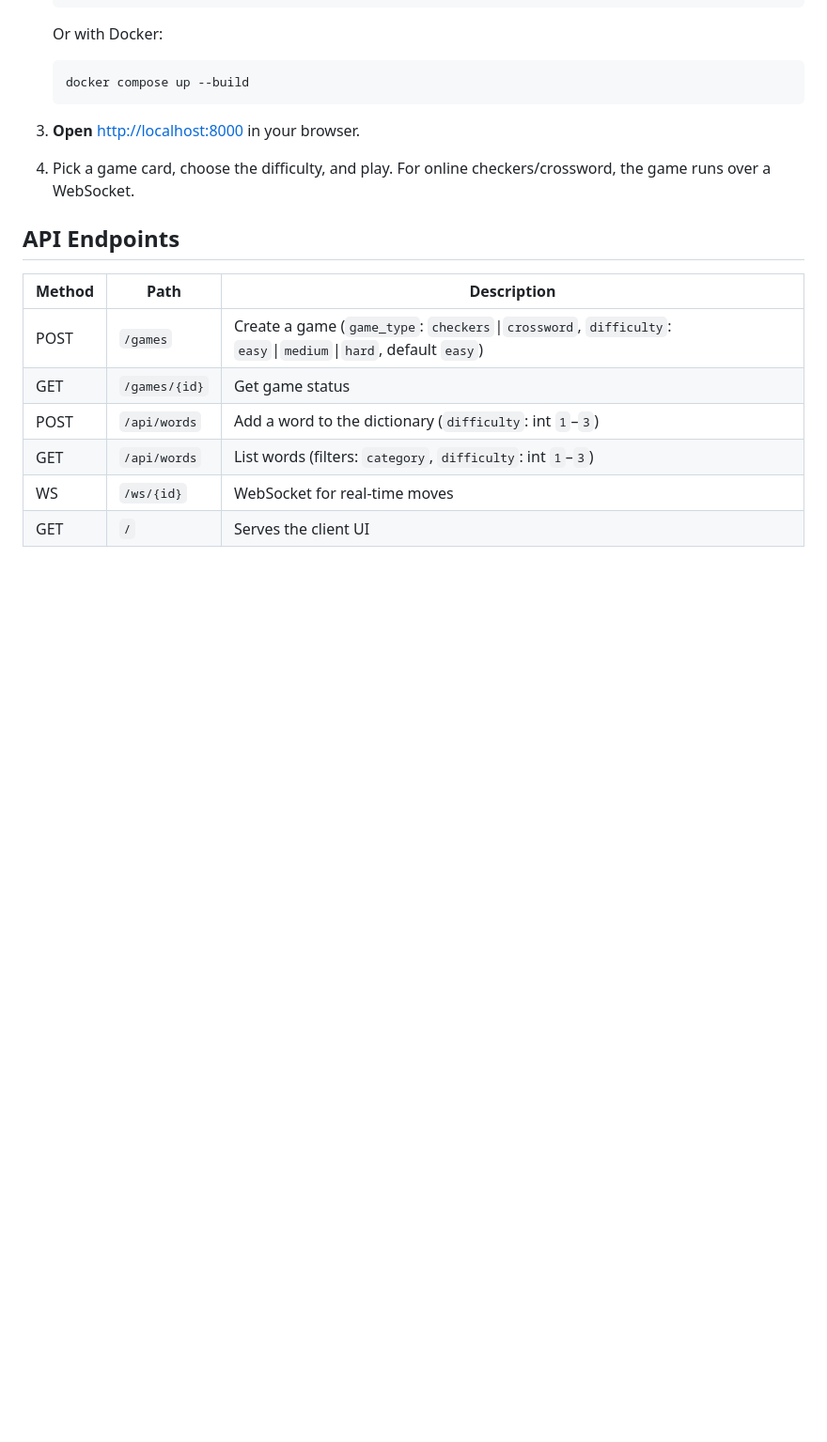
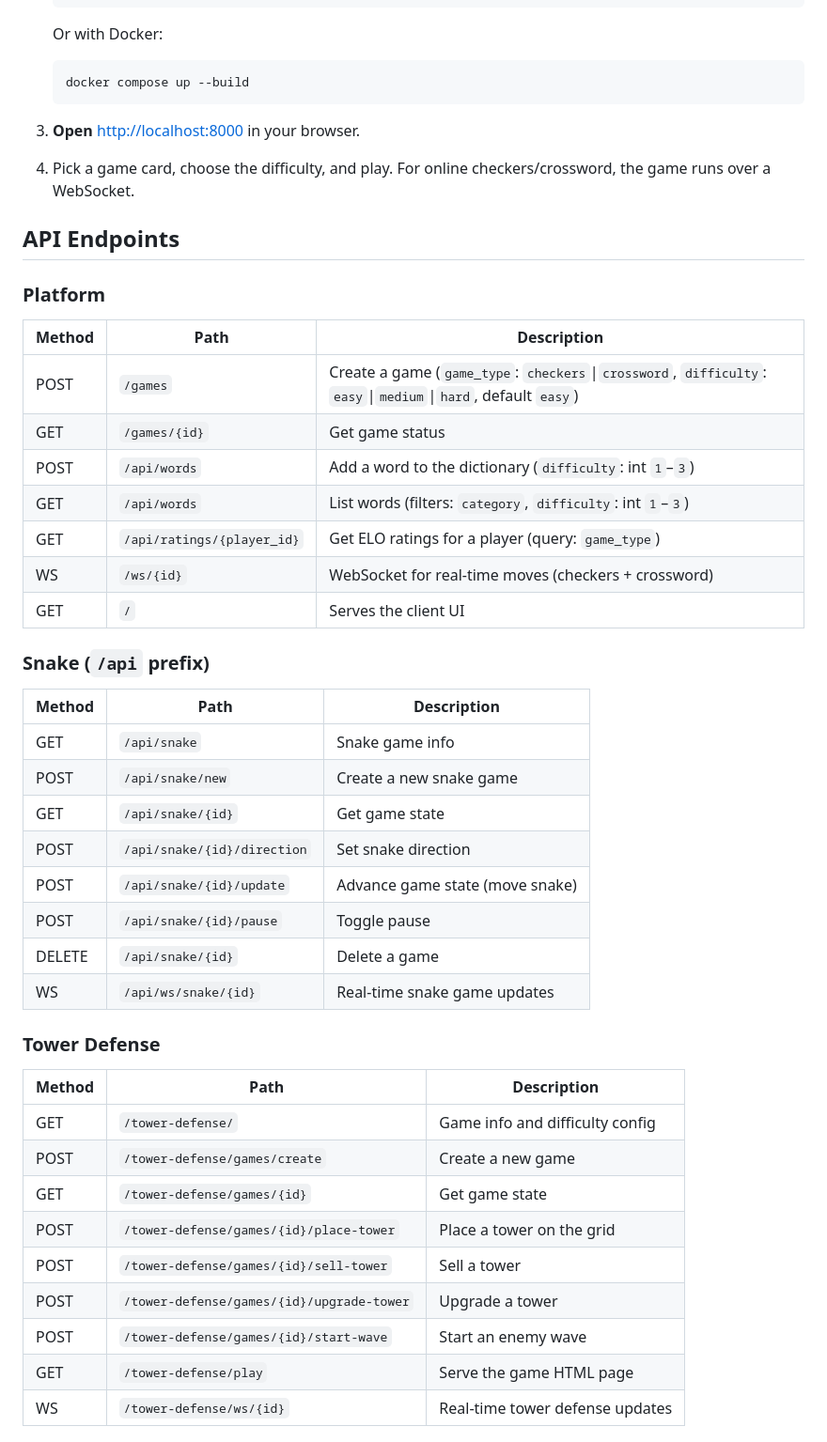
Before and after one commit to limalg-dev/games-hub, a Markdown page: README.md, the part around one of its changes. Shown at 94% size. Drawn GitHub-style; blank space fills up the shorter version.

```diff
--- a/README.md
+++ b/README.md
@@ -74,11 +91,42 @@ A lightweight web game platform built with **FastAPI** and **WebSockets**. Play
 
 ## API Endpoints
 
+### Platform
+
 | Method | Path              | Description                                          |
 |--------|-------------------|------------------------------------------------------|
 | POST   | `/games`          | Create a game (`game_type`: `checkers`\|`crossword`, `difficulty`: `easy`\|`medium`\|`hard`, default `easy`) |
 | GET    | `/games/{id}`     | Get game status                                      |
 | POST   | `/api/words`      | Add a word to the dictionary (`difficulty`: int `1`–`3`) |
 | GET    | `/api/words`      | List words (filters: `category`, `difficulty`: int `1`–`3`) |
-| WS     | `/ws/{id}`        | WebSocket for real-time moves                        |
+| GET    | `/api/ratings/{player_id}` | Get ELO ratings for a player (query: `game_type`) |
+| WS     | `/ws/{id}`        | WebSocket for real-time moves (checkers + crossword) |
 | GET    | `/`               | Serves the client UI                                 |
+
+### Snake (`/api` prefix)
+
+| Method | Path              | Description                                          |
+|--------|-------------------|------------------------------------------------------|
+| GET    | `/api/snake`      | Snake game info                                      |
+| POST   | `/api/snake/new`  | Create a new snake game                              |
+| GET    | `/api/snake/{id}` | Get game state                                       |
+| POST   | `/api/snake/{id}/direction` | Set snake direction                          |
+| POST   | `/api/snake/{id}/update`   | Advance game state (move snake)             |
+| POST   | `/api/snake/{id}/pause`    | Toggle pause                             |
+| DELETE | `/api/snake/{id}` | Delete a game                                        |
+| WS     | `/api/ws/snake/{id}` | Real-time snake game updates                    |
+
+### Tower Defense
+
+| Method | Path              | Description                                          |
+|--------|-------------------|------------------------------------------------------|
+| GET    | `/tower-defense/` | Game info and difficulty config                      |
+| POST   | `/tower-defense/games/create` | Create a new game                        |
+| GET    | `/tower-defense/games/{id}`  | Get game state                         |
+| POST   | `/tower-defense/games/{id}/place-tower`  | Place a tower on the grid      |
+| POST   | `/tower-defense/games/{id}/sell-tower`   | Sell a tower                  |
+| POST   | `/tower-defense/games/{id}/upgrade-tower`| Upgrade a tower               |
+| POST   | `/tower-defense/games/{id}/start-wave`   | Start an enemy wave           |
+| GET    | `/tower-defense/play` | Serve the game HTML page                         |
+| WS     | `/tower-defense/ws/{id}` | Real-time tower defense updates              |
+
```
Also changed, not shown: other parts of README.md (+74 -11 lines).
